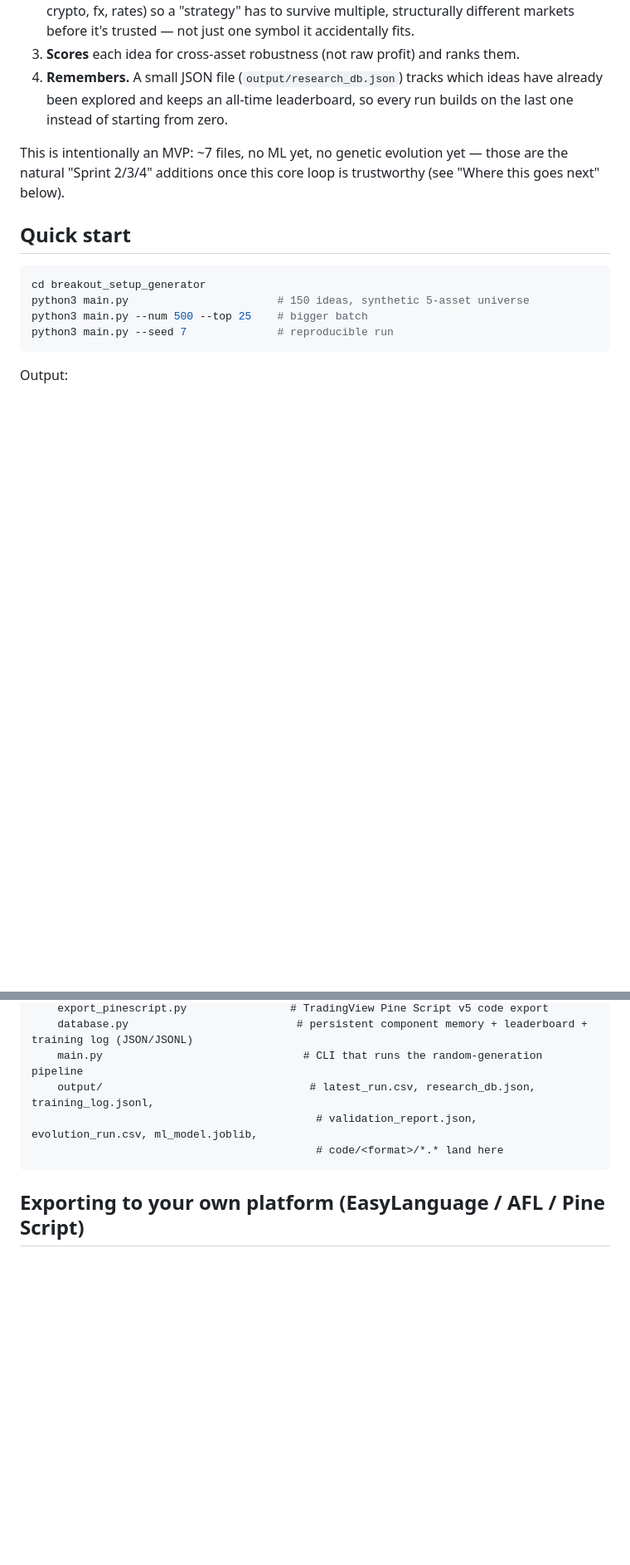
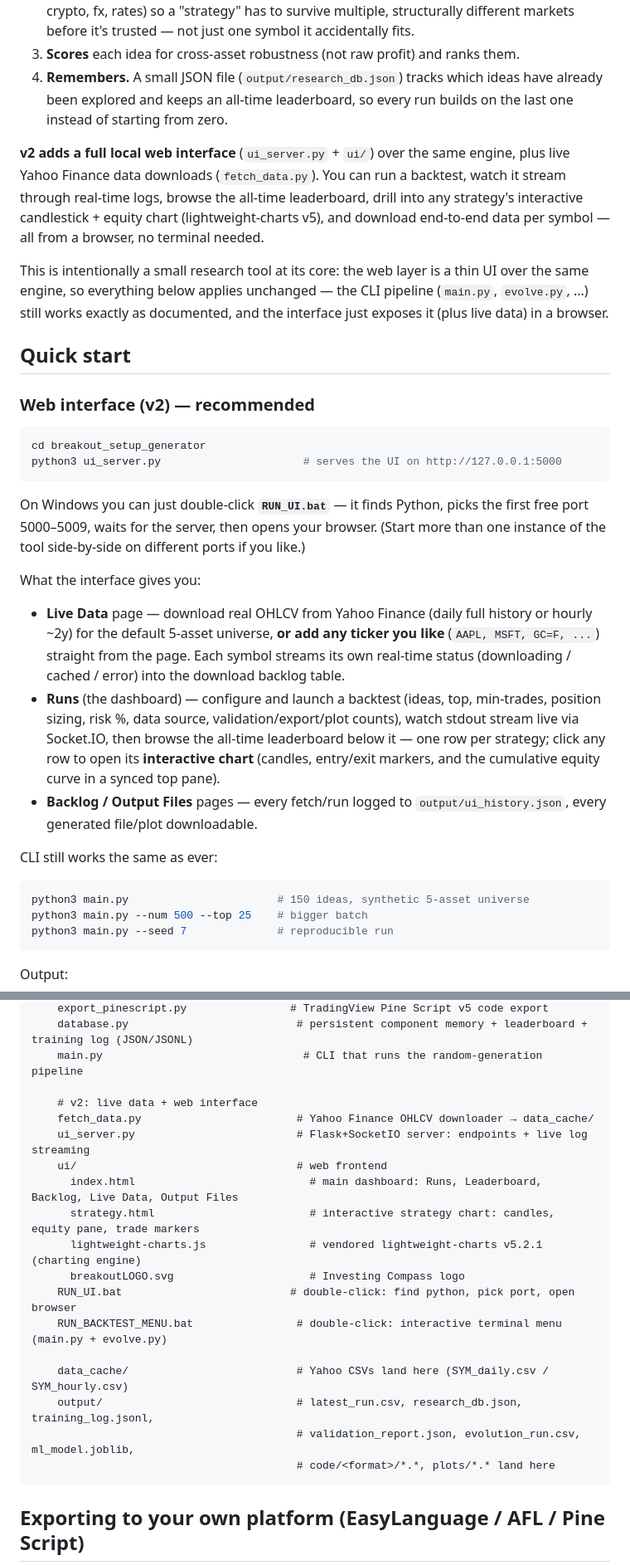
Before and after one commit to Code-Pearl/Breakout_engine, a Markdown page: README.md, 2 parts joined by grey strips. Shown at 83% size. Rendered like a GitHub page; blank space fills up the shorter version.

Commit message:
Update README for v2 with new features and UI
Version 2 introduces a local web interface, live data downloads, and enhanced user experience while maintaining the core functionality of the tool.

````diff
--- a/README.md
+++ b/README.md
@@ -16,14 +16,51 @@ A working, small research tool that:
    leaderboard, so every run builds on the last one instead of starting
    from zero.
 
-This is intentionally an MVP: ~7 files, no ML yet, no genetic evolution
-yet — those are the natural "Sprint 2/3/4" additions once this core loop
-is trustworthy (see "Where this goes next" below).
+**v2 adds a full local web interface** (`ui_server.py` + `ui/`) over the same
+engine, plus live Yahoo Finance data downloads (`fetch_data.py`). You can run a
+backtest, watch it stream through real-time logs, browse the all-time
+leaderboard, drill into any strategy's interactive candlestick + equity chart
+(lightweight-charts v5), and download end-to-end data per symbol — all from a
+browser, no terminal needed.
+
+This is intentionally a small research tool at its core: the web layer is a
+thin UI over the same engine, so everything below applies unchanged — the CLI
+pipeline (`main.py`, `evolve.py`, ...) still works exactly as documented, and
+the interface just exposes it (plus live data) in a browser.
 
 ## Quick start
 
+### Web interface (v2) — recommended
+
 ```bash
 cd breakout_setup_generator
+python3 ui_server.py                      # serves the UI on http://127.0.0.1:5000
+```
+
+On Windows you can just double-click **`RUN_UI.bat`** — it finds Python,
+picks the first free port 5000–5009, waits for the server, then opens your
+browser. (Start more than one instance of the tool side-by-side on different
+ports if you like.)
+
+What the interface gives you:
+
+- **Live Data** page — download real OHLCV from Yahoo Finance (daily full
+  history or hourly ~2y) for the default 5-asset universe, **or add any
+  ticker you like** (`AAPL, MSFT, GC=F, ...`) straight from the page. Each
+  symbol streams its own real-time status (downloading / cached / error) into
+  the download backlog table.
+- **Runs** (the dashboard) — configure and launch a backtest (ideas, top,
+  min-trades, position sizing, risk %, data source, validation/export/plot
+  counts), watch stdout stream live via Socket.IO, then browse the all-time
+  leaderboard below it — one row per strategy; click any row to open its
+  **interactive chart** (candles, entry/exit markers, and the cumulative
+  equity curve in a synced top pane).
+- **Backlog / Output Files** pages — every fetch/run logged to
+  `output/ui_history.json`, every generated file/plot downloadable.
+
+CLI still works the same as ever:
+
+```bash
 python3 main.py                       # 150 ideas, synthetic 5-asset universe
 python3 main.py --num 500 --top 25    # bigger batch
 python3 main.py --seed 7              # reproducible run
@@ -118,9 +158,22 @@ breakout_setup_generator/
     export_pinescript.py                # TradingView Pine Script v5 code export
     database.py                          # persistent component memory + leaderboard + training log (JSON/JSONL)
     main.py                               # CLI that runs the random-generation pipeline
-    output/                                # latest_run.csv, research_db.json, training_log.jsonl,
-                                            # validation_report.json, evolution_run.csv, ml_model.joblib,
-                                            # code/<format>/*.* land here
+
+    # v2: live data + web interface
+    fetch_data.py                        # Yahoo Finance OHLCV downloader → data_cache/
+    ui_server.py                         # Flask+SocketIO server: endpoints + live log streaming
+    ui/                                  # web frontend
+      index.html                           # main dashboard: Runs, Leaderboard, Backlog, Live Data, Output Files
+      strategy.html                        # interactive strategy chart: candles, equity pane, trade markers
+      lightweight-charts.js                # vendored lightweight-charts v5.2.1 (charting engine)
+      breakoutLOGO.svg                     # Investing Compass logo
+    RUN_UI.bat                          # double-click: find python, pick port, open browser
+    RUN_BACKTEST_MENU.bat                # double-click: interactive terminal menu (main.py + evolve.py)
+
+    data_cache/                          # Yahoo CSVs land here (SYM_daily.csv / SYM_hourly.csv)
+    output/                              # latest_run.csv, research_db.json, training_log.jsonl,
+                                         # validation_report.json, evolution_run.csv, ml_model.joblib,
+                                         # code/<format>/*.*, plots/*.* land here
 ```
 
 ## Exporting to your own platform (EasyLanguage / AFL / Pine Script)
````
Also changed, not shown: other parts of README.md (+63 -9 lines).
